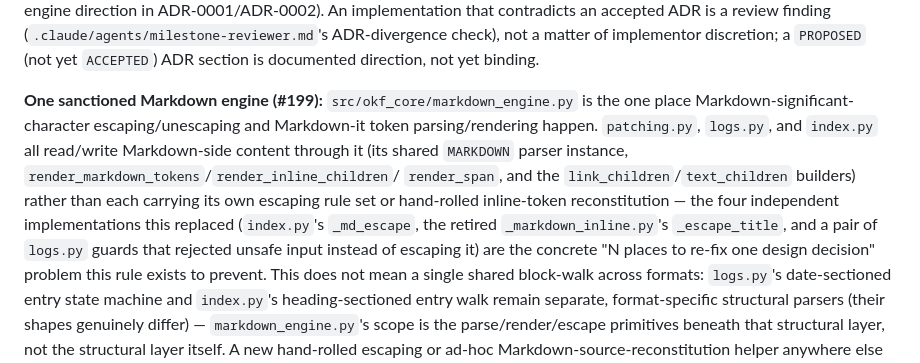
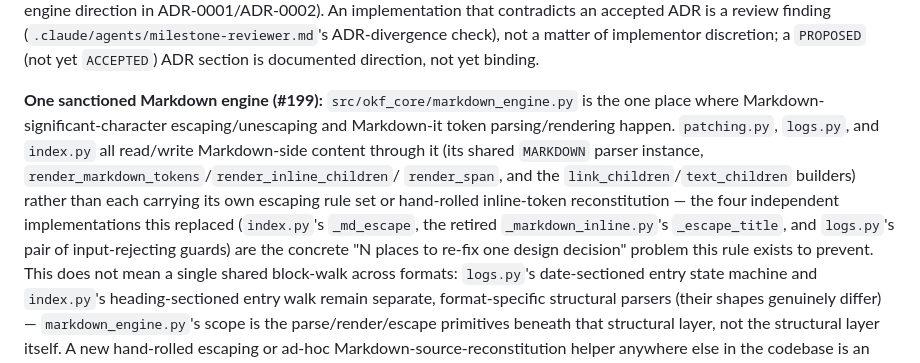
Before and after one commit to xchewtoyx/okf-core, a Markdown page: AGENTS.md, the part around the change. Rendered like a GitHub page.

Commit message:
Fix #199 style-lens findings: parallel structure and relative pronoun in AGENTS.md
- Rephrase the logs.py guards item as a parallel possessive noun phrase
  ("logs.py's pair of input-rejecting guards") to match the other two
  list items' "X's Y" pattern.
- Insert "where" so "is the one place ... happen" reads as a complete
  relative clause.

Co-Authored-By: Claude Sonnet 5 <noreply@anthropic.com>

```diff
--- a/AGENTS.md
+++ b/AGENTS.md
@@ -115,7 +115,7 @@ matter of implementor discretion; a `PROPOSED` (not yet `ACCEPTED`) ADR
 section is documented direction, not yet binding.
 
 **One sanctioned Markdown engine (#199):** `src/okf_core/markdown_engine.py`
-is the one place Markdown-significant-character escaping/unescaping and
+is the one place where Markdown-significant-character escaping/unescaping and
 Markdown-it token parsing/rendering happen. `patching.py`, `logs.py`, and
 `index.py` all read/write Markdown-side content through it (its shared
 `MARKDOWN` parser instance, `render_markdown_tokens`/`render_inline_children`/
@@ -123,8 +123,8 @@ Markdown-it token parsing/rendering happen. `patching.py`, `logs.py`, and
 each carrying its own escaping rule set or hand-rolled inline-token
 reconstitution — the four independent implementations this replaced
 (`index.py`'s `_md_escape`, the retired `_markdown_inline.py`'s
-`_escape_title`, and a pair of `logs.py` guards that rejected unsafe input
-instead of escaping it) are the concrete "N places to re-fix one design
+`_escape_title`, and `logs.py`'s pair of input-rejecting guards) are the
+concrete "N places to re-fix one design
 decision" problem this rule exists to prevent. This does not mean a single
 shared block-walk across formats: `logs.py`'s date-sectioned entry state
 machine and `index.py`'s heading-sectioned entry walk remain separate,
```
